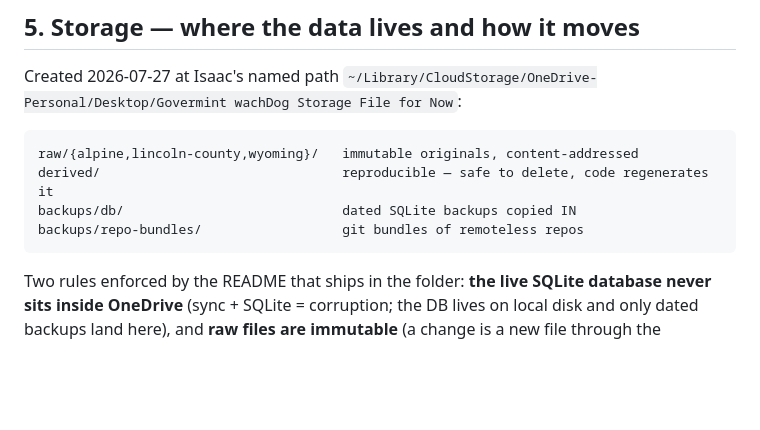
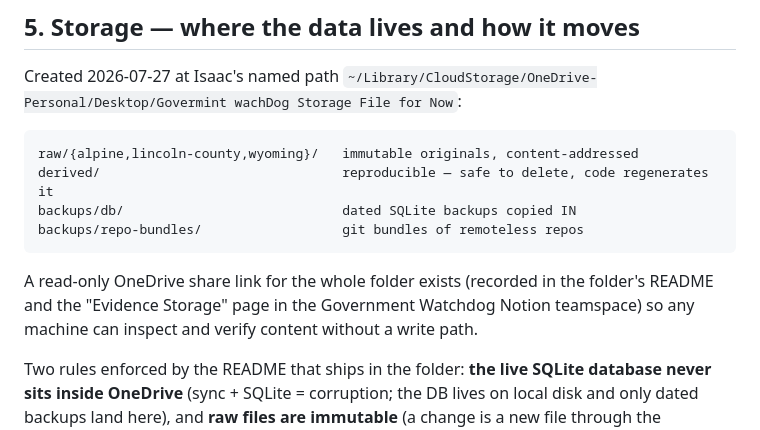
Before and after one commit to xXKillerNoobYT/Government-watchdog-website, a Markdown page: docs/company-os/platform-architecture.md, the part around the change. Drawn GitHub-style; blank space fills up the shorter version.

Commit message:
docs: record the read-only OneDrive share link for the evidence storage folder

````diff
--- a/docs/company-os/platform-architecture.md
+++ b/docs/company-os/platform-architecture.md
@@ -118,6 +118,10 @@ backups/db/                            dated SQLite backups copied IN
 backups/repo-bundles/                  git bundles of remoteless repos
 ```
 
+A read-only OneDrive share link for the whole folder exists (recorded in the folder's
+README and the "Evidence Storage" page in the Government Watchdog Notion teamspace) so any
+machine can inspect and verify content without a write path.
+
 Two rules enforced by the README that ships in the folder: **the live SQLite database
 never sits inside OneDrive** (sync + SQLite = corruption; the DB lives on local disk and
 only dated backups land here), and **raw files are immutable** (a change is a new file
````
